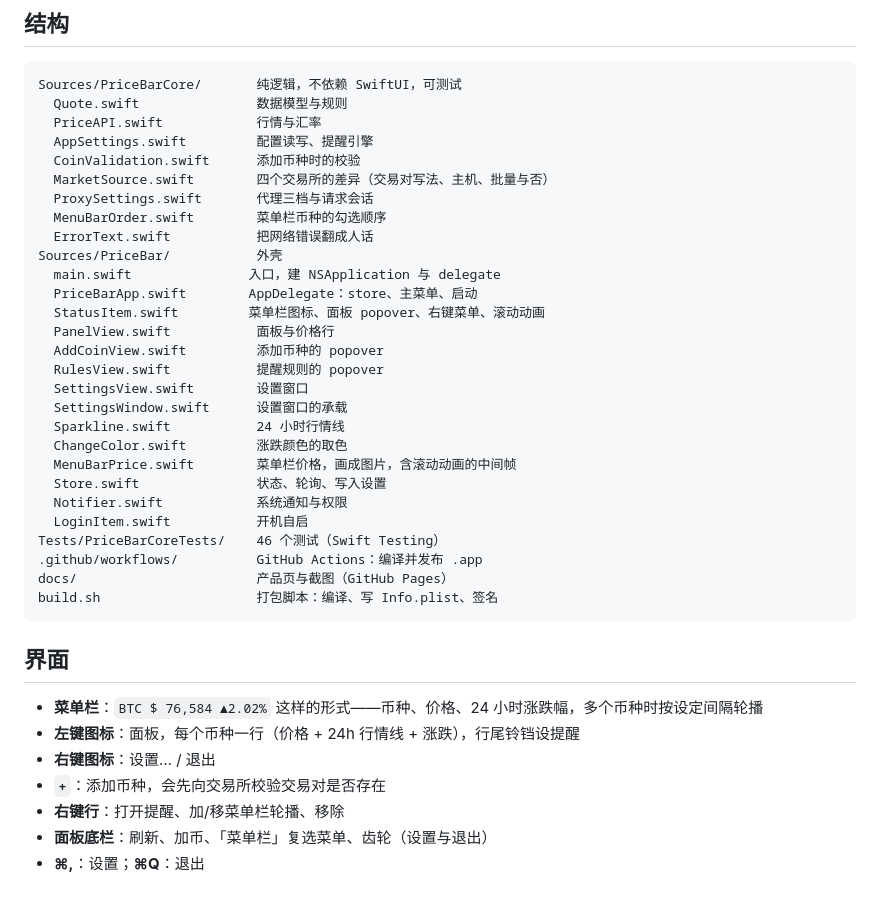
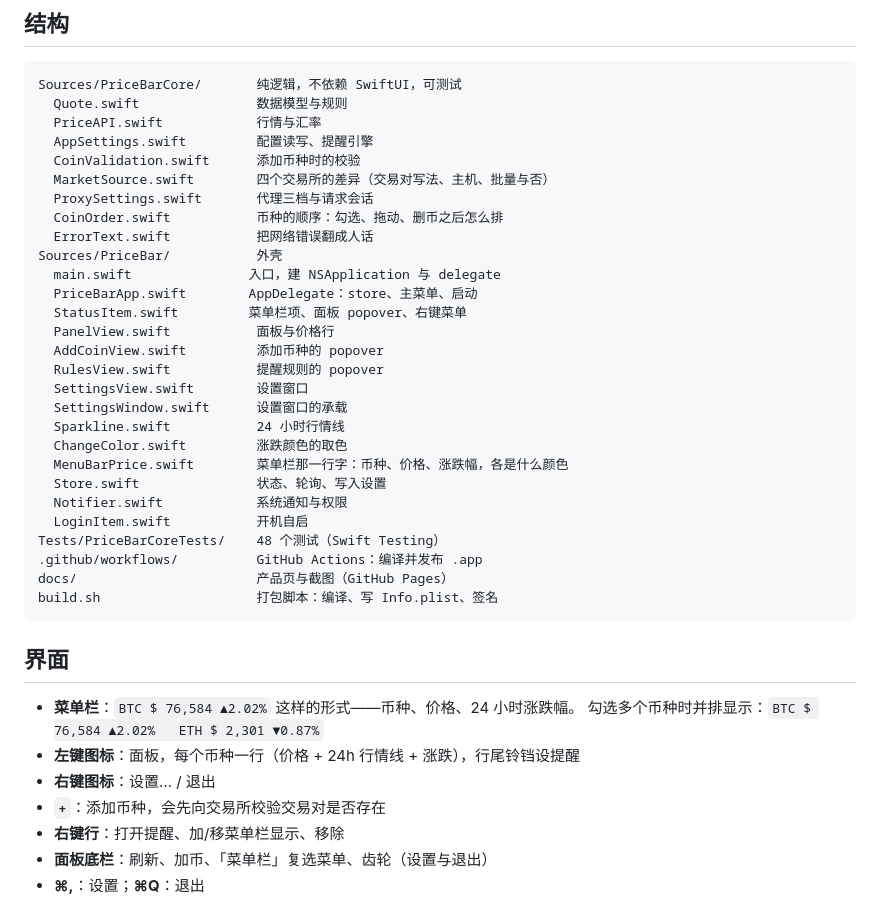
Before and after one commit to jovix0101/PriceBar, a Markdown page: README.md, the part around one of its changes. Drawn GitHub-style.

```diff
--- a/README.md
+++ b/README.md
@@ -64,12 +64,12 @@ Sources/PriceBarCore/       纯逻辑，不依赖 SwiftUI，可测试
   CoinValidation.swift      添加币种时的校验
   MarketSource.swift        四个交易所的差异（交易对写法、主机、批量与否）
   ProxySettings.swift       代理三档与请求会话
-  MenuBarOrder.swift        菜单栏币种的勾选顺序
+  CoinOrder.swift           币种的顺序：勾选、拖动、删币之后怎么排
   ErrorText.swift           把网络错误翻成人话
 Sources/PriceBar/           外壳
   main.swift               入口，建 NSApplication 与 delegate
   PriceBarApp.swift        AppDelegate：store、主菜单、启动
-  StatusItem.swift         菜单栏图标、面板 popover、右键菜单、滚动动画
+  StatusItem.swift         菜单栏项、面板 popover、右键菜单
   PanelView.swift           面板与价格行
   AddCoinView.swift         添加币种的 popover
   RulesView.swift           提醒规则的 popover
@@ -77,11 +77,11 @@ Sources/PriceBar/           外壳
   SettingsWindow.swift      设置窗口的承载
   Sparkline.swift           24 小时行情线
   ChangeColor.swift         涨跌颜色的取色
-  MenuBarPrice.swift        菜单栏价格，画成图片，含滚动动画的中间帧
+  MenuBarPrice.swift        菜单栏那一行字：币种、价格、涨跌幅，各是什么颜色
   Store.swift               状态、轮询、写入设置
   Notifier.swift            系统通知与权限
   LoginItem.swift           开机自启
-Tests/PriceBarCoreTests/    46 个测试（Swift Testing）
+Tests/PriceBarCoreTests/    48 个测试（Swift Testing）
 .github/workflows/          GitHub Actions：编译并发布 .app
 docs/                       产品页与截图（GitHub Pages）
 build.sh                    打包脚本：编译、写 Info.plist、签名
@@ -89,11 +89,12 @@ build.sh                    打包脚本：编译、写 Info.plist、签名
 
 ## 界面
 
-- **菜单栏**：`BTC $ 76,584 ▲2.02%` 这样的形式——币种、价格、24 小时涨跌幅，多个币种时按设定间隔轮播
+- **菜单栏**：`BTC $ 76,584 ▲2.02%` 这样的形式——币种、价格、24 小时涨跌幅。
+  勾选多个币种时并排显示：`BTC $ 76,584 ▲2.02%   ETH $ 2,301 ▼0.87%`
 - **左键图标**：面板，每个币种一行（价格 + 24h 行情线 + 涨跌），行尾铃铛设提醒
 - **右键图标**：设置… / 退出
 - **`+`**：添加币种，会先向交易所校验交易对是否存在
-- **右键行**：打开提醒、加/移菜单栏轮播、移除
+- **右键行**：打开提醒、加/移菜单栏显示、移除
 - **面板底栏**：刷新、加币、「菜单栏」复选菜单、齿轮（设置与退出）
 - **⌘,**：设置；**⌘Q**：退出
 
```
Also changed, not shown: other parts of README.md (+26 -56 lines), docs/settings.png, 10 other files.
